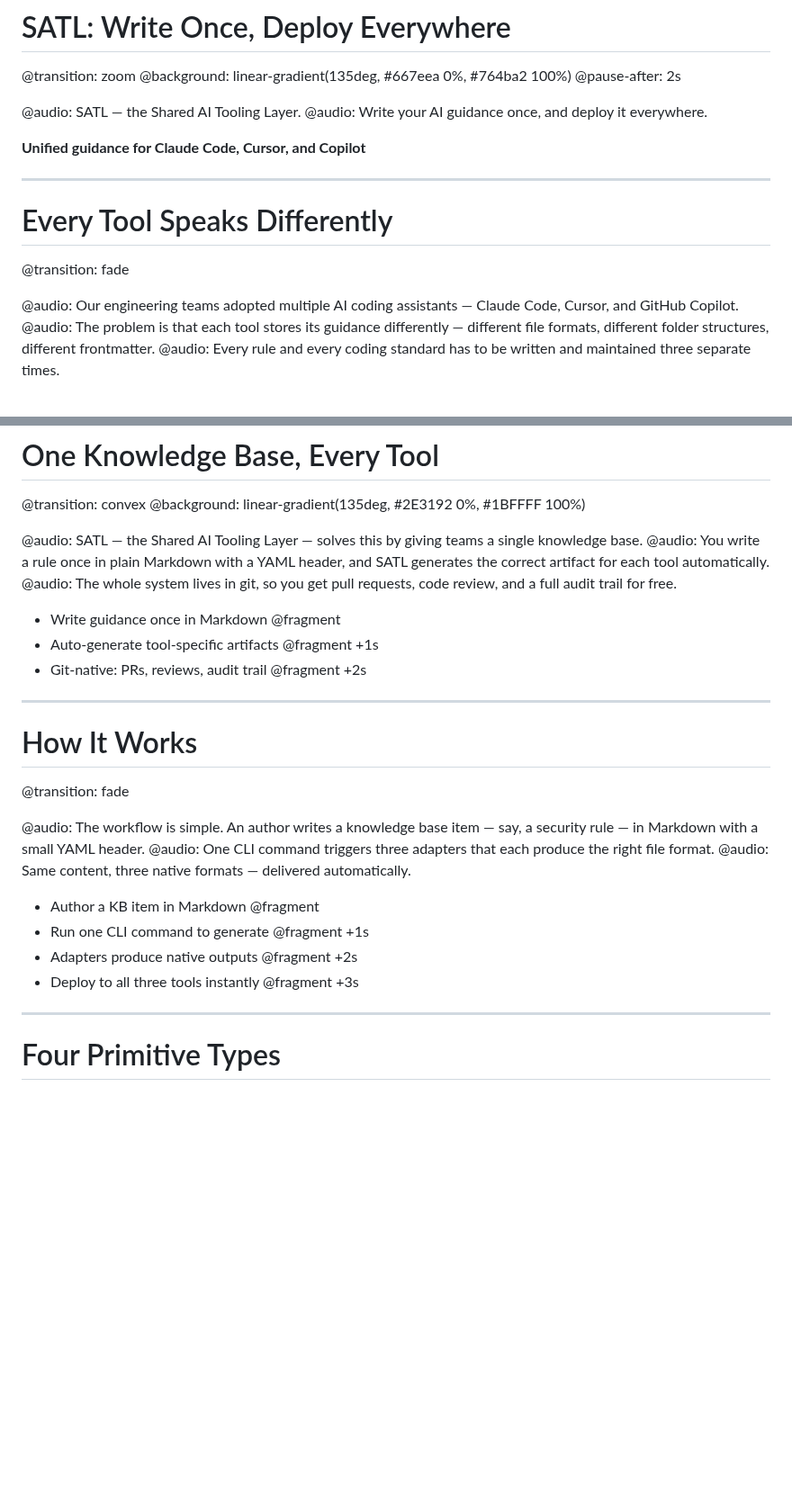
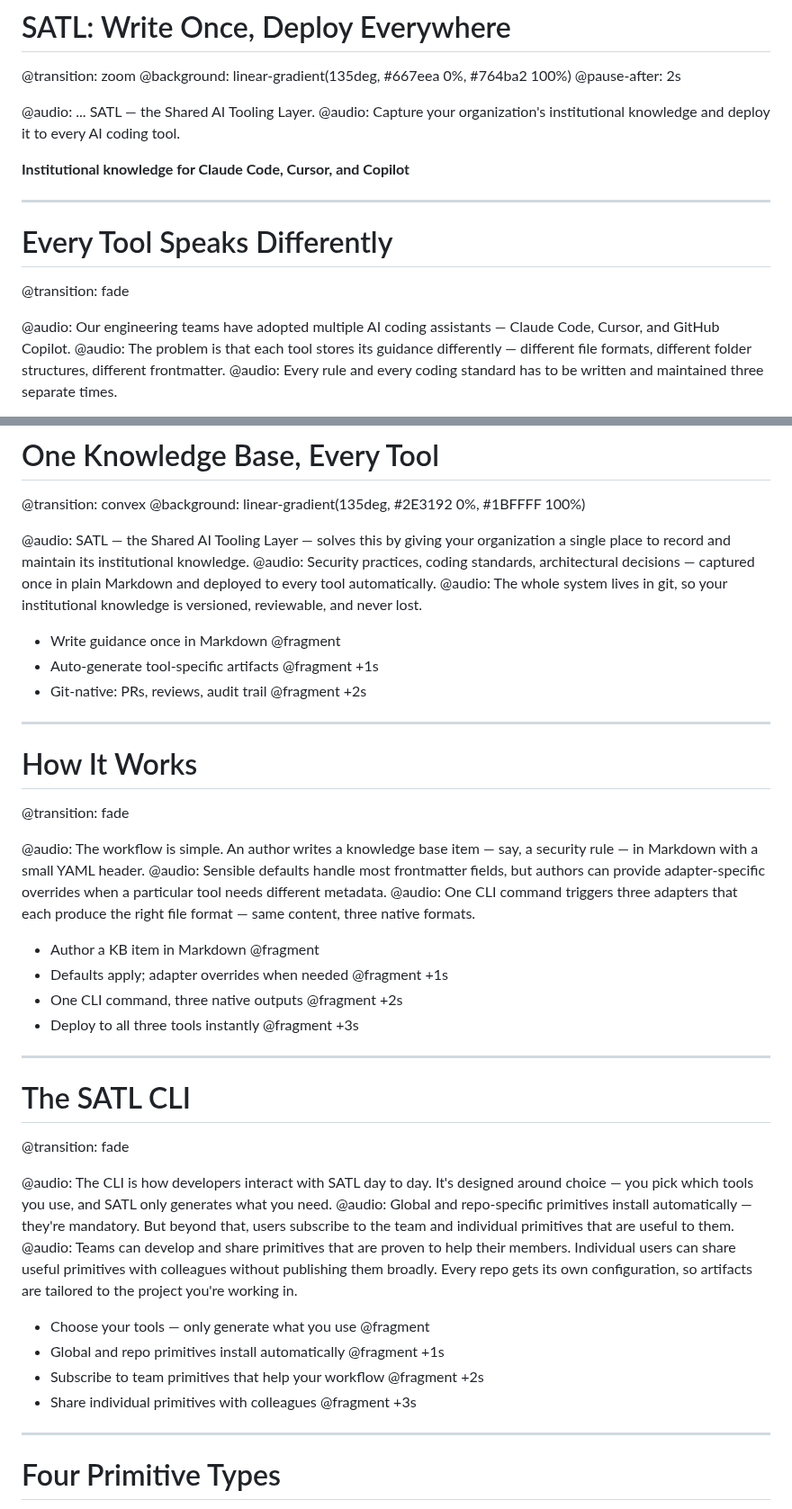
Before and after one commit to CodeOfficer/roughcut, a Markdown page: tutorials/satl-pitch/presentation.md, 2 parts joined by grey strips. Shown at 90% size. GitHub-like rendering; blank space fills up the shorter version.

```diff
--- a/tutorials/satl-pitch/presentation.md
+++ b/tutorials/satl-pitch/presentation.md
@@ -27,10 +27,10 @@ customStyles: |
 @background: linear-gradient(135deg, #667eea 0%, #764ba2 100%)
 @pause-after: 2s
 
-@audio: SATL — the Shared AI Tooling Layer.
-@audio: Write your AI guidance once, and deploy it everywhere.
+@audio: ... SATL — the Shared AI Tooling Layer.
+@audio: Capture your organization's institutional knowledge and deploy it to every AI coding tool.
 
-**Unified guidance for Claude Code, Cursor, and Copilot**
+**Institutional knowledge for Claude Code, Cursor, and Copilot**
 
 ---
 
@@ -38,7 +38,7 @@ customStyles: |
 
 @transition: fade
 
-@audio: Our engineering teams adopted multiple AI coding assistants — Claude Code, Cursor, and GitHub Copilot.
+@audio: Our engineering teams have adopted multiple AI coding assistants — Claude Code, Cursor, and GitHub Copilot.
 @audio: The problem is that each tool stores its guidance differently — different file formats, different folder structures, different frontmatter.
 @audio: Every rule and every coding standard has to be written and maintained three separate times.
 
@@ -69,9 +69,9 @@ customStyles: |
 @transition: convex
 @background: linear-gradient(135deg, #2E3192 0%, #1BFFFF 100%)
 
-@audio: SATL — the Shared AI Tooling Layer — solves this by giving teams a single knowledge base.
-@audio: You write a rule once in plain Markdown with a YAML header, and SATL generates the correct artifact for each tool automatically.
-@audio: The whole system lives in git, so you get pull requests, code review, and a full audit trail for free.
+@audio: SATL — the Shared AI Tooling Layer — solves this by giving your organization a single place to record and maintain its institutional knowledge.
+@audio: Security practices, coding standards, architectural decisions — captured once in plain Markdown and deployed to every tool automatically.
+@audio: The whole system lives in git, so your institutional knowledge is versioned, reviewable, and never lost.
 
 - Write guidance once in Markdown @fragment
 - Auto-generate tool-specific artifacts @fragment +1s
@@ -84,13 +84,28 @@ customStyles: |
 @transition: fade
 
 @audio: The workflow is simple. An author writes a knowledge base item — say, a security rule — in Markdown with a small YAML header.
-@audio: One CLI command triggers three adapters that each produce the right file format.
-@audio: Same content, three native formats — delivered automatically.
+@audio: Sensible defaults handle most frontmatter fields, but authors can provide adapter-specific overrides when a particular tool needs different metadata.
+@audio: One CLI command triggers three adapters that each produce the right file format — same content, three native formats.
 
 - Author a KB item in Markdown @fragment
-- Run one CLI command to generate @fragment +1s
-- Adapters produce native outputs @fragment +2s
+- Defaults apply; adapter overrides when needed @fragment +1s
+- One CLI command, three native outputs @fragment +2s
 - Deploy to all three tools instantly @fragment +3s
+
+---
+
+# The SATL CLI
+
+@transition: fade
+
+@audio: The CLI is how developers interact with SATL day to day. It's designed around choice — you pick which tools you use, and SATL only generates what you need.
+@audio: Global and repo-specific primitives install automatically — they're mandatory. But beyond that, users subscribe to the team and individual primitives that are useful to them.
+@audio: Teams can develop and share primitives that are proven to help their members. Individual users can share useful primitives with colleagues without publishing them broadly. Every repo gets its own configuration, so artifacts are tailored to the project you're working in.
+
+- Choose your tools — only generate what you use @fragment
+- Global and repo primitives install automatically @fragment +1s
+- Subscribe to team primitives that help your workflow @fragment +2s
+- Share individual primitives with colleagues @fragment +3s
 
 ---
 
```
Also changed, not shown: other parts of tutorials/satl-pitch/presentation.md (+64 -33 lines).
